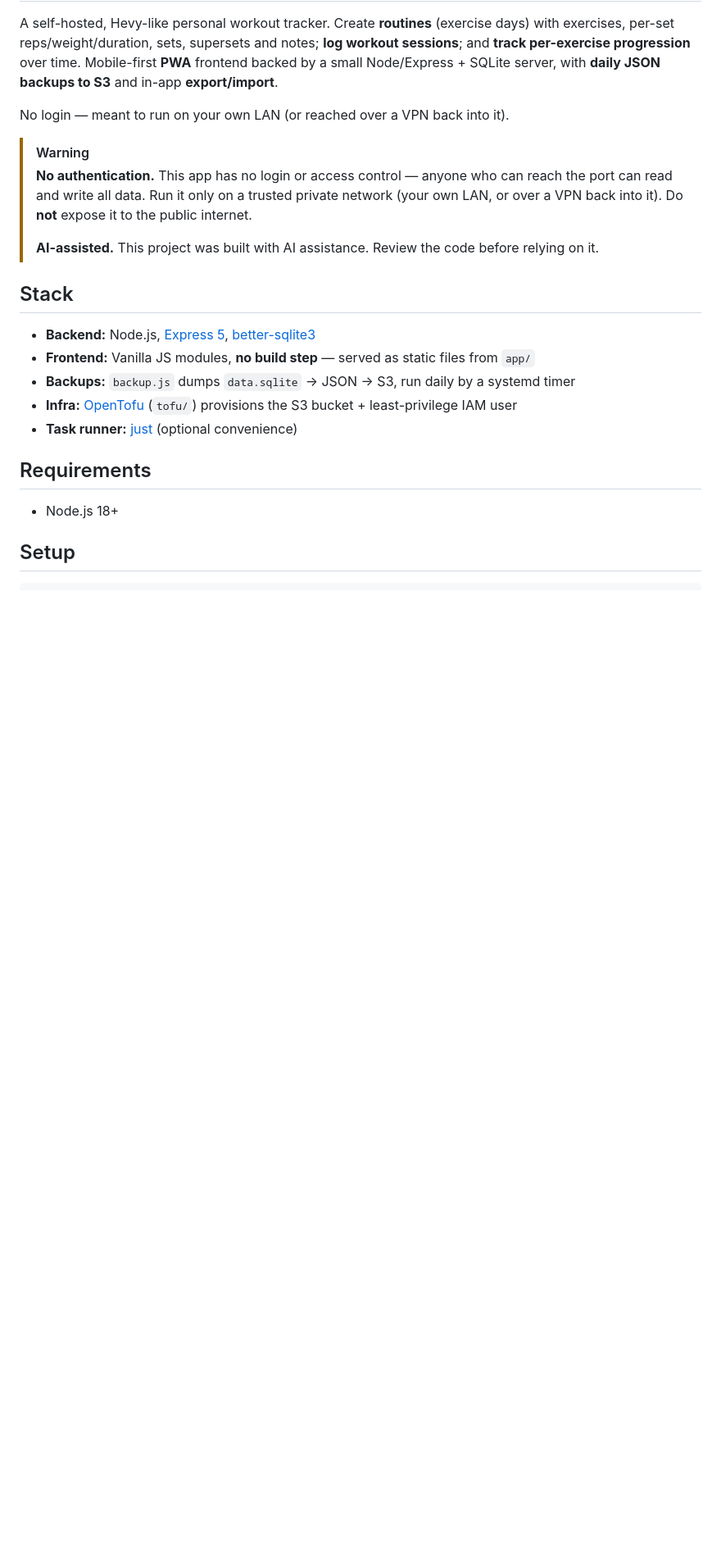
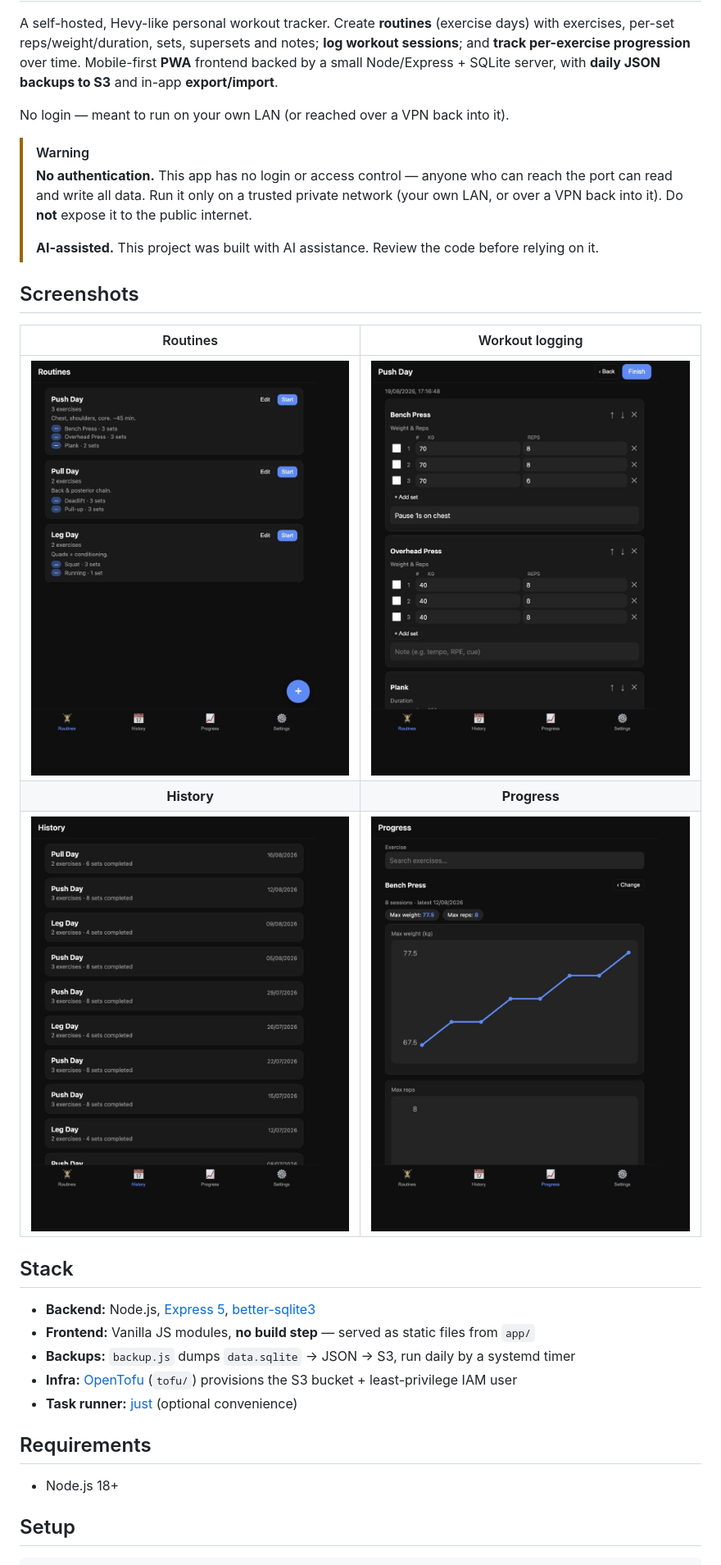
Before and after one commit to Guilospanck/fitness-tracker, a Markdown page: README.md, the part around the change. Shown at 82% size. Drawn GitHub-style; pictures changed too: docs/screenshots/history.jpg (added), docs/screenshots/progress.jpg (added), docs/screenshots/routines.jpg (added); blank space fills up the shorter version.

Commit message:
docs: add PWA screenshots to README
Routines, workout logging, history, and per-exercise progression views.

Co-Authored-By: Claude Opus 4.8 <noreply@anthropic.com>

```diff
--- a/README.md
+++ b/README.md
@@ -16,6 +16,14 @@ No login — meant to run on your own LAN (or reached over a VPN back into it).
 >
 > **AI-assisted.** This project was built with AI assistance. Review the code
 > before relying on it.
+
+## Screenshots
+
+| Routines | Workout logging |
+|:---:|:---:|
+| ![Routines list](docs/screenshots/routines.jpg) | ![Logging a workout](docs/screenshots/workout-logging.jpg) |
+| **History** | **Progress** |
+| ![Session history](docs/screenshots/history.jpg) | ![Per-exercise progression chart](docs/screenshots/progress.jpg) |
 
 ## Stack
 
```
